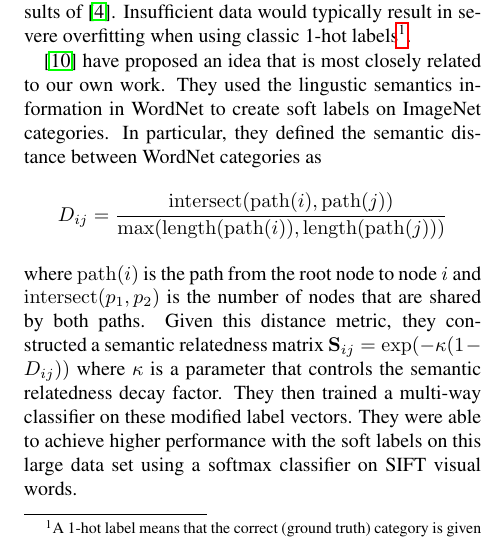
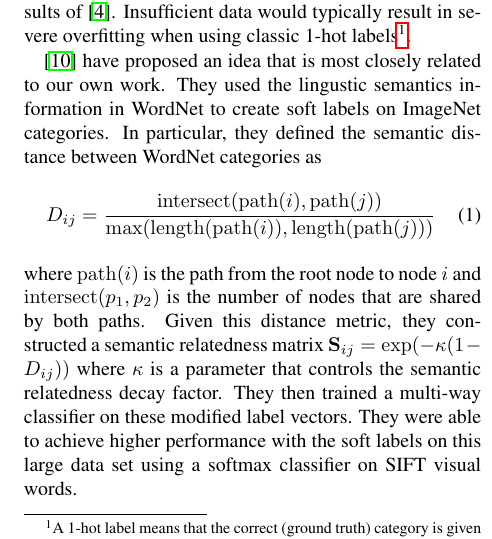
Before and after one commit to ebanner/cs381v_project, a LaTeX paper (report/report.tex, which reads report/sections/related_works.tex): part of one column of page 2 of 3, cut so that both start at the same text. Compiled offline with pdfLaTeX.

Commit message:
Turned equation into numbered equation.

```diff
--- a/report/sections/related_works.tex
+++ b/report/sections/related_works.tex
@@ -57,7 +57,9 @@ own work.
 They used the lingustic semantics information in WordNet to create soft labels
 on ImageNet categories. In particular, they defined the semantic distance
 between WordNet categories as
-$$D_{ij} = \frac{\mathrm{intersect(path}(i), \mathrm{path}(j))}{\mathrm{max(length(path}(i)), \mathrm{length(path}(j)))}$$
+\begin{equation}
+D_{ij} = \frac{\mathrm{intersect(path}(i), \mathrm{path}(j))}{\mathrm{max(length(path}(i)), \mathrm{length(path}(j)))}
+\end{equation}
 where $\mathrm{path}(i)$ is the path from the root node to node $i$ and
 $\mathrm{intersect}(p_1, p_2)$ is the number of nodes that are shared by both
 paths. Given this distance metric, they constructed a semantic relatedness
```
